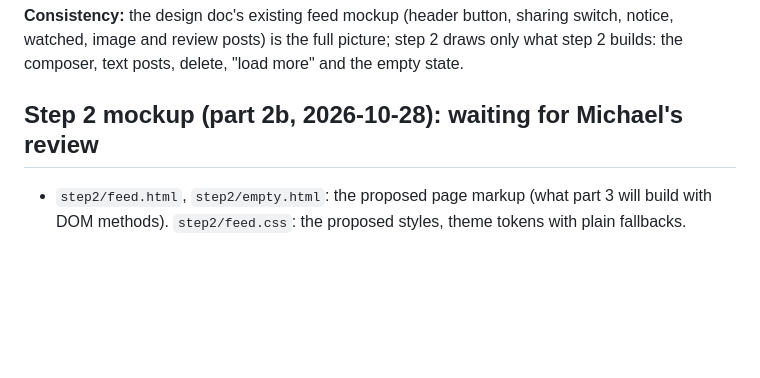
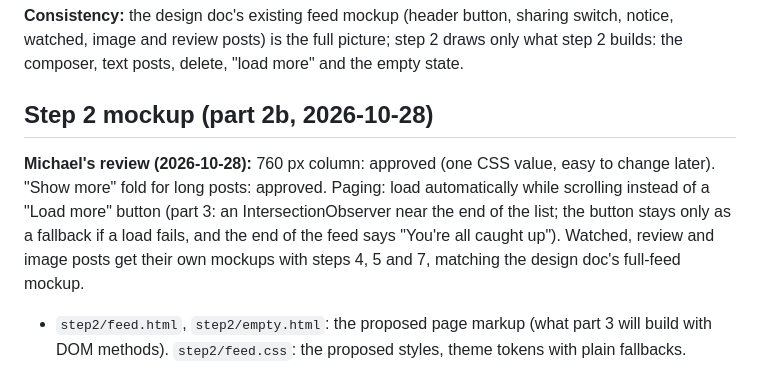
Before and after one commit to Fr4ctalNoise/Project-A, a Markdown page: docs/mockups/README.md, the part around the change. Drawn GitHub-style; blank space fills up the shorter version.

Commit message:
Mockup review: 760 px and Show more approved; feed loads automatically on scroll
Co-Authored-By: Claude Opus 5.5 <noreply@anthropic.com>
Claude-Session: https://claude.ai/code/session_01LsKoUknyAx1538wPYDXFNn

```diff
--- a/docs/mockups/README.md
+++ b/docs/mockups/README.md
@@ -33,7 +33,15 @@ Gathered 2026-10-28 (part 2a).
 watched, image and review posts) is the full picture; step 2 draws only what step 2 builds:
 the composer, text posts, delete, "load more" and the empty state.
 
-## Step 2 mockup (part 2b, 2026-10-28): waiting for Michael's review
+## Step 2 mockup (part 2b, 2026-10-28)
+
+**Michael's review (2026-10-28):** 760 px column: approved (one CSS value, easy to change
+later). "Show more" fold for long posts: approved. Paging: load automatically while scrolling
+instead of a "Load more" button (part 3: an IntersectionObserver near the end of the list; the
+button stays only as a fallback if a load fails, and the end of the feed says "You're all caught
+up"). Watched, review and image posts get their own mockups with steps 4, 5 and 7, matching the
+design doc's full-feed mockup.
+
 
 - `step2/feed.html`, `step2/empty.html`: the proposed page markup (what part 3 will build with
   DOM methods). `step2/feed.css`: the proposed styles, theme tokens with plain fallbacks.
```
Also changed, not shown: docs/HANDOFF.md (+1 -1 lines).
